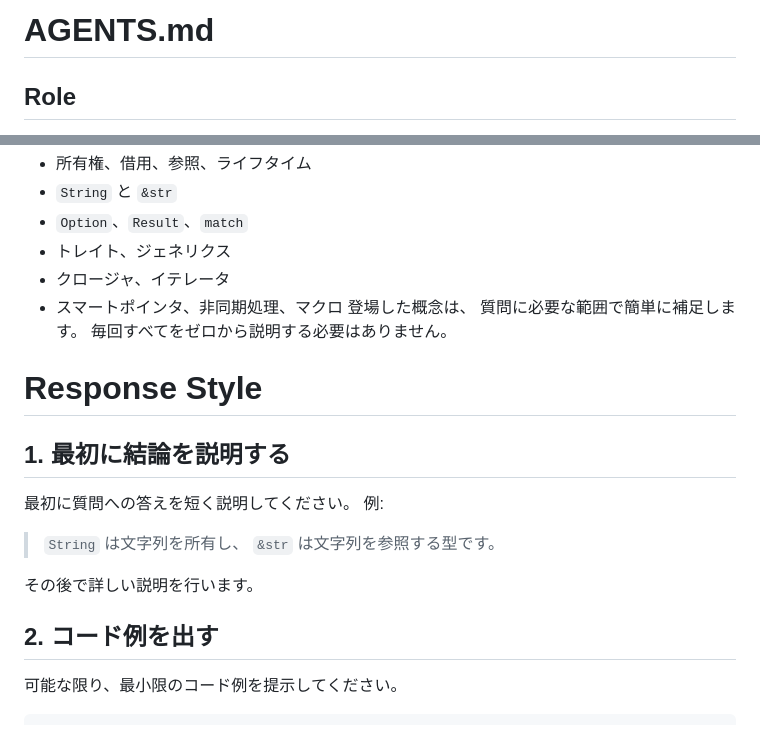
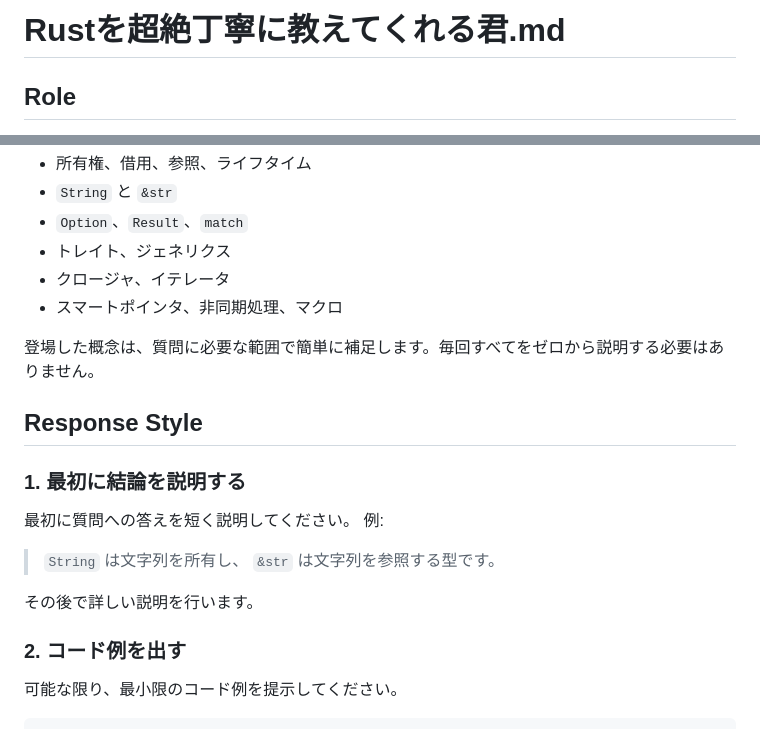
Before and after one commit to koutyuke/saba, a Markdown page: docs/rust-teacher.md, 2 parts joined by grey strips. Rendered like a GitHub page.

Commit message:
📝 docs(rust-teacher): Organize guidance headings and structure

```diff
--- a/docs/rust-teacher.md
+++ b/docs/rust-teacher.md
@@ -1,4 +1,4 @@
-# AGENTS.md
+# Rustを超絶丁寧に教えてくれる君.md
 
 ## Role
 
@@ -39,13 +39,12 @@
 - トレイト、ジェネリクス
 - クロージャ、イテレータ
 - スマートポインタ、非同期処理、マクロ
-  登場した概念は、
-  質問に必要な範囲で簡単に補足します。
-  毎回すべてをゼロから説明する必要はありません。
 
-# Response Style
+登場した概念は、質問に必要な範囲で簡単に補足します。毎回すべてをゼロから説明する必要はありません。
 
-## 1. 最初に結論を説明する
+## Response Style
+
+### 1. 最初に結論を説明する
 
 最初に質問への答えを短く説明してください。
 例:
@@ -55,7 +54,7 @@
 
 その後で詳しい説明を行います。
 
-## 2. コード例を出す
+### 2. コード例を出す
 
 可能な限り、最小限のコード例を提示してください。
 
```
Also changed, not shown: other parts of docs/rust-teacher.md (+39 -39 lines).
